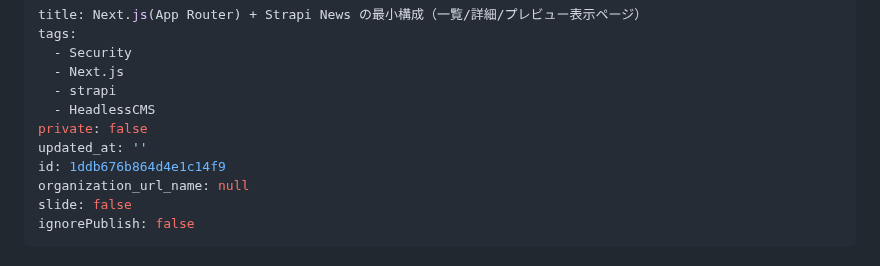
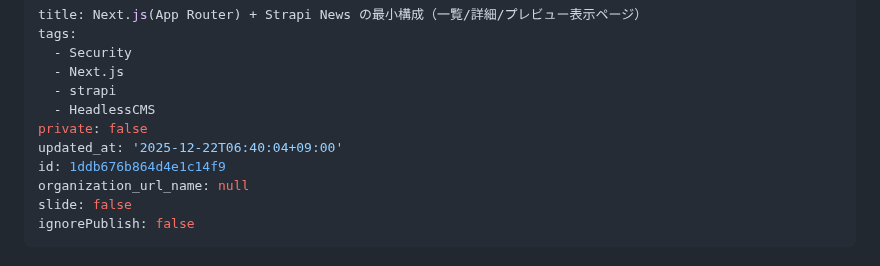
Before and after one commit to ko-nagai-0801/qiita-articles, a Markdown page: public/nextjs-strapi-news-minimum.md, the part around the change. Rendered like a GitHub page.

Commit message:
chore: sync qiita metadata

```diff
--- a/public/nextjs-strapi-news-minimum.md
+++ b/public/nextjs-strapi-news-minimum.md
@@ -6,7 +6,7 @@ tags:
   - strapi
   - HeadlessCMS
 private: false
-updated_at: ''
+updated_at: '2025-12-22T06:40:04+09:00'
 id: 1ddb676b864d4e1c14f9
 organization_url_name: null
 slide: false
```
